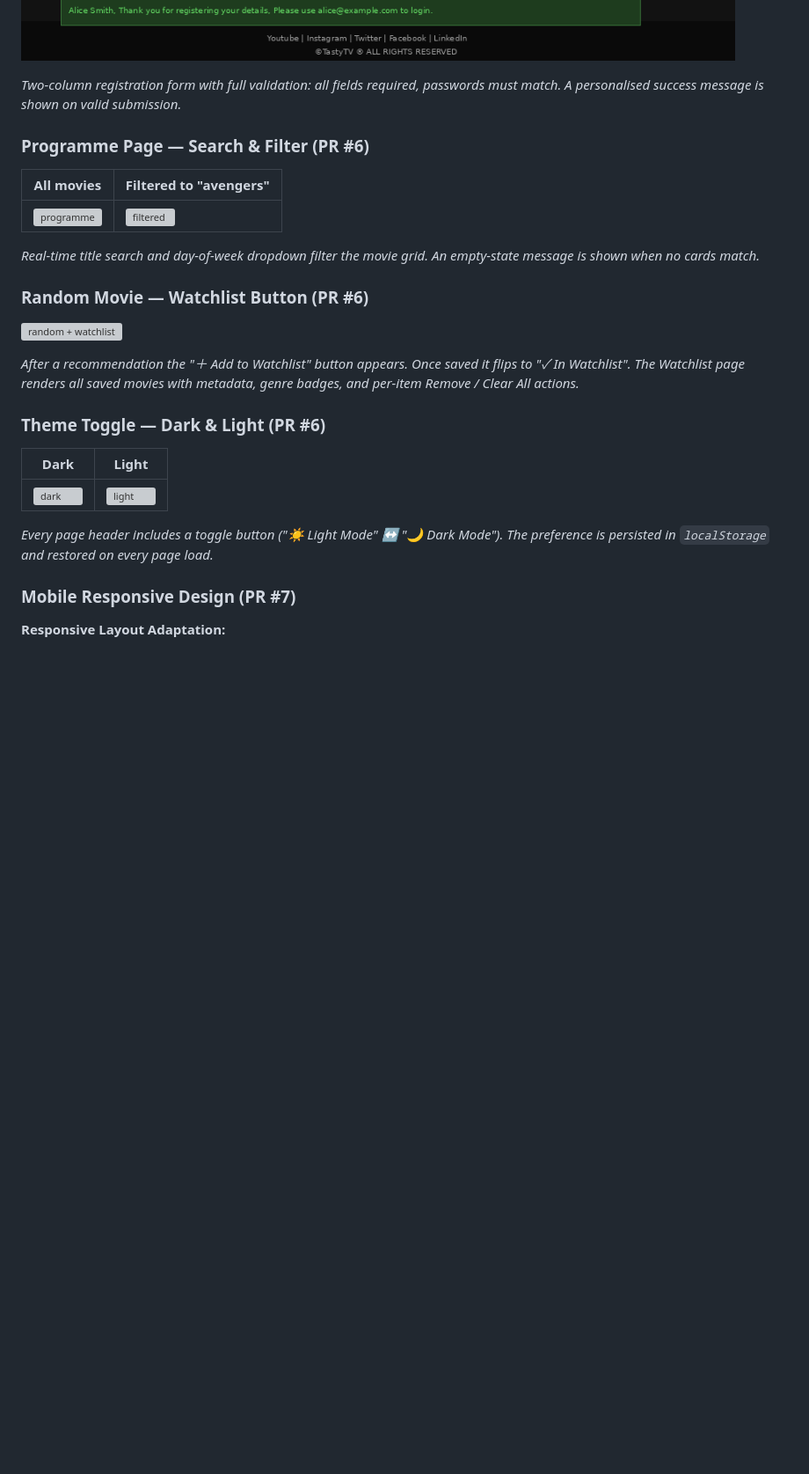
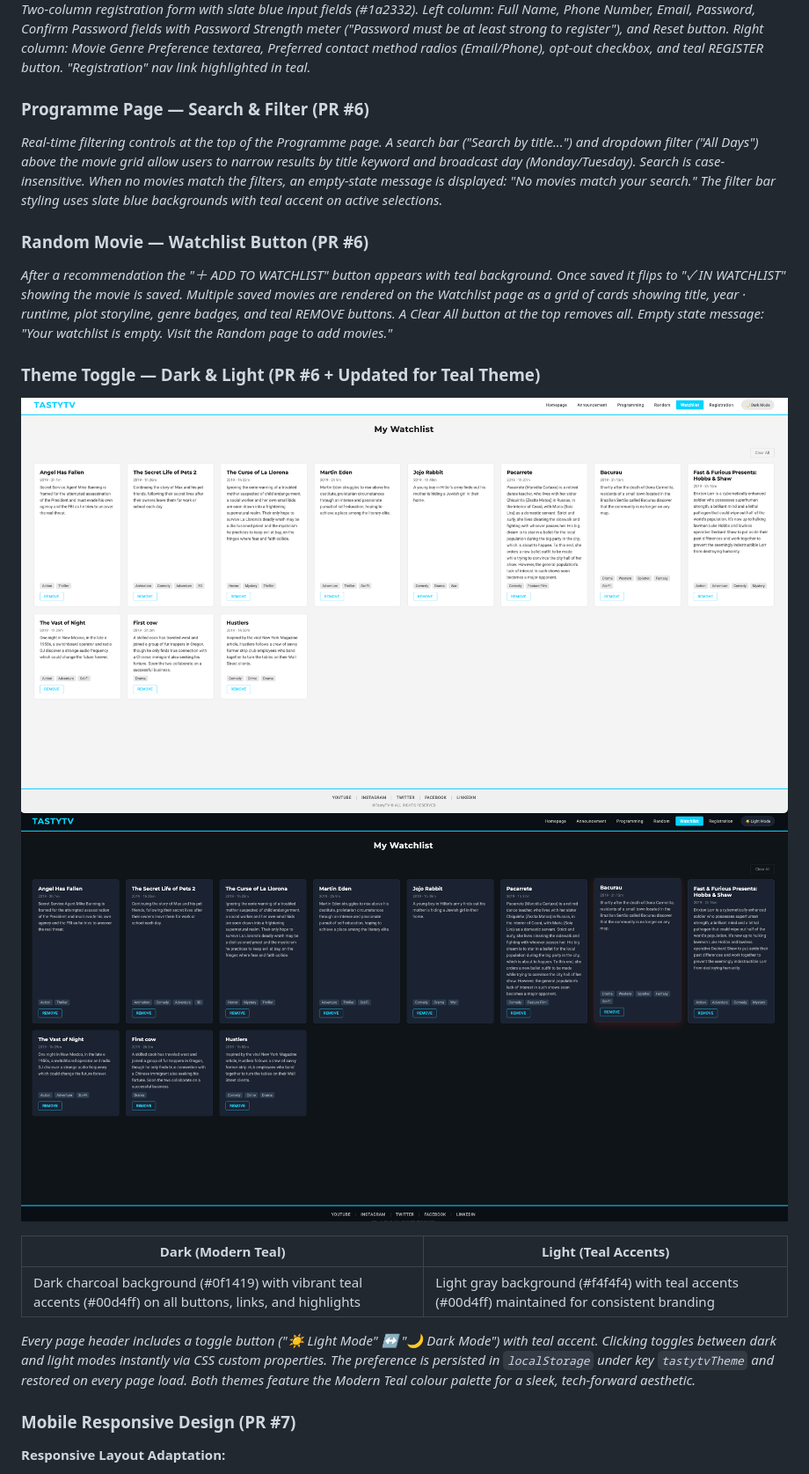
Before and after one commit to sdlcz/tv, a Markdown page: README.md, the part around one of its changes. Shown at 88% size. Drawn GitHub-style; pictures changed too: assets/img/screenshot-registration.png, assets/img/screenshot-theme.png (added), assets/img/screenshot-watchlist.png (added); blank space fills up the shorter version; grey boxes are pictures that could not be loaded.

```diff
--- a/README.md
+++ b/README.md
@@ -75,29 +75,25 @@ Wireframes and User Stories:
 
 ![Registration Page](./assets/img/screenshot-registration.png)
 
-*Two-column registration form with full validation: all fields required, passwords must match. A personalised success message is shown on valid submission.*
+*Two-column registration form with slate blue input fields (#1a2332). Left column: Full Name, Phone Number, Email, Password, Confirm Password fields with Password Strength meter ("Password must be at least strong to register"), and Reset button. Right column: Movie Genre Preference textarea, Preferred contact method radios (Email/Phone), opt-out checkbox, and teal REGISTER button. "Registration" nav link highlighted in teal.*
 
 ### Programme Page — Search & Filter (PR #6)
 
-| All movies | Filtered to "avengers" |
-|---|---|
-| ![programme](https://github.com/user-attachments/assets/71b32c20-9bd0-4776-b06d-cca1d9ffb687) | ![filtered](https://github.com/user-attachments/assets/d534294a-5177-4e03-9e1c-da82b71c254a) |
-
-*Real-time title search and day-of-week dropdown filter the movie grid. An empty-state message is shown when no cards match.*
+*Real-time filtering controls at the top of the Programme page. A search bar ("Search by title...") and dropdown filter ("All Days") above the movie grid allow users to narrow results by title keyword and broadcast day (Monday/Tuesday). Search is case-insensitive. When no movies match the filters, an empty-state message is displayed: "No movies match your search." The filter bar styling uses slate blue backgrounds with teal accent on active selections.*
 
 ### Random Movie — Watchlist Button (PR #6)
 
-![random + watchlist](https://github.com/user-attachments/assets/87e82da5-d4e4-4bda-97f6-6cb3e092d57c)
+*After a recommendation the "＋ ADD TO WATCHLIST" button appears with teal background. Once saved it flips to "✓ IN WATCHLIST" showing the movie is saved. Multiple saved movies are rendered on the Watchlist page as a grid of cards showing title, year · runtime, plot storyline, genre badges, and teal REMOVE buttons. A Clear All button at the top removes all. Empty state message: "Your watchlist is empty. Visit the Random page to add movies."*
 
-*After a recommendation the "＋ Add to Watchlist" button appears. Once saved it flips to "✓ In Watchlist". The Watchlist page renders all saved movies with metadata, genre badges, and per-item Remove / Clear All actions.*
+### Theme Toggle — Dark & Light (PR #6 + Updated for Teal Theme)
+![Toggle Theme](./assets/img/screenshot-theme.png)
+![Toggle Theme](./assets/img/screenshot-watchlist.png)
 
-### Theme Toggle — Dark & Light (PR #6)
+| Dark (Modern Teal) | Light (Teal Accents) |
+|---|---|
+| Dark charcoal background (#0f1419) with vibrant teal accents (#00d4ff) on all buttons, links, and highlights | Light gray background (#f4f4f4) with teal accents (#00d4ff) maintained for consistent branding |
 
-| Dark | Light |
-|---|---|
-| ![dark](https://github.com/user-attachments/assets/4a7121fd-2f91-4687-9779-af2c38ef4a33) | ![light](https://github.com/user-attachments/assets/04034fff-934c-492a-8419-555d9ecf1fda) |
-
-*Every page header includes a toggle button ("☀️ Light Mode" ↔ "🌙 Dark Mode"). The preference is persisted in `localStorage` and restored on every page load.*
+*Every page header includes a toggle button ("☀️ Light Mode" ↔ "🌙 Dark Mode") with teal accent. Clicking toggles between dark and light modes instantly via CSS custom properties. The preference is persisted in `localStorage` under key `tastytvTheme` and restored on every page load. Both themes feature the Modern Teal colour palette for a sleek, tech-forward aesthetic.*
 
 ### Mobile Responsive Design (PR #7)
 
```
Also changed, not shown: other parts of README.md (+36 -6 lines), assets/img/screenshot-homepage.png, assets/img/screenshot-programme.png, assets/img/screenshot-random.png, 1 other file.
